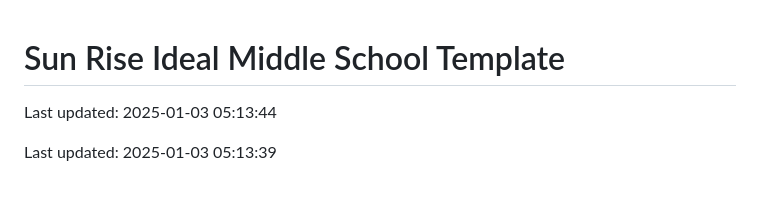
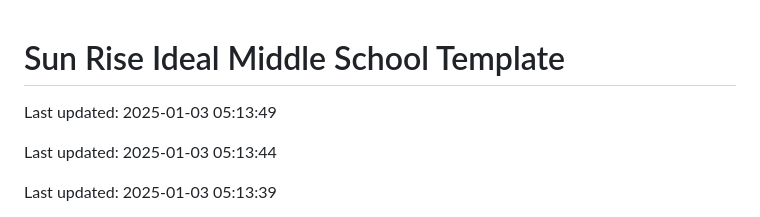
Before and after one commit to Codewithhaider29/Sun-Rise-Ideal-Middle-School, a Markdown page: README.md, the part around the change. Rendered like a GitHub page; blank space fills up the shorter version.

Commit message:
Updated README on 2025-01-03

```diff
--- a/README.md
+++ b/README.md
@@ -1,4 +1,6 @@
 # Sun Rise Ideal Middle School Template
+
+Last updated: 2025-01-03 05:13:49
 
 Last updated: 2025-01-03 05:13:44
 
```
